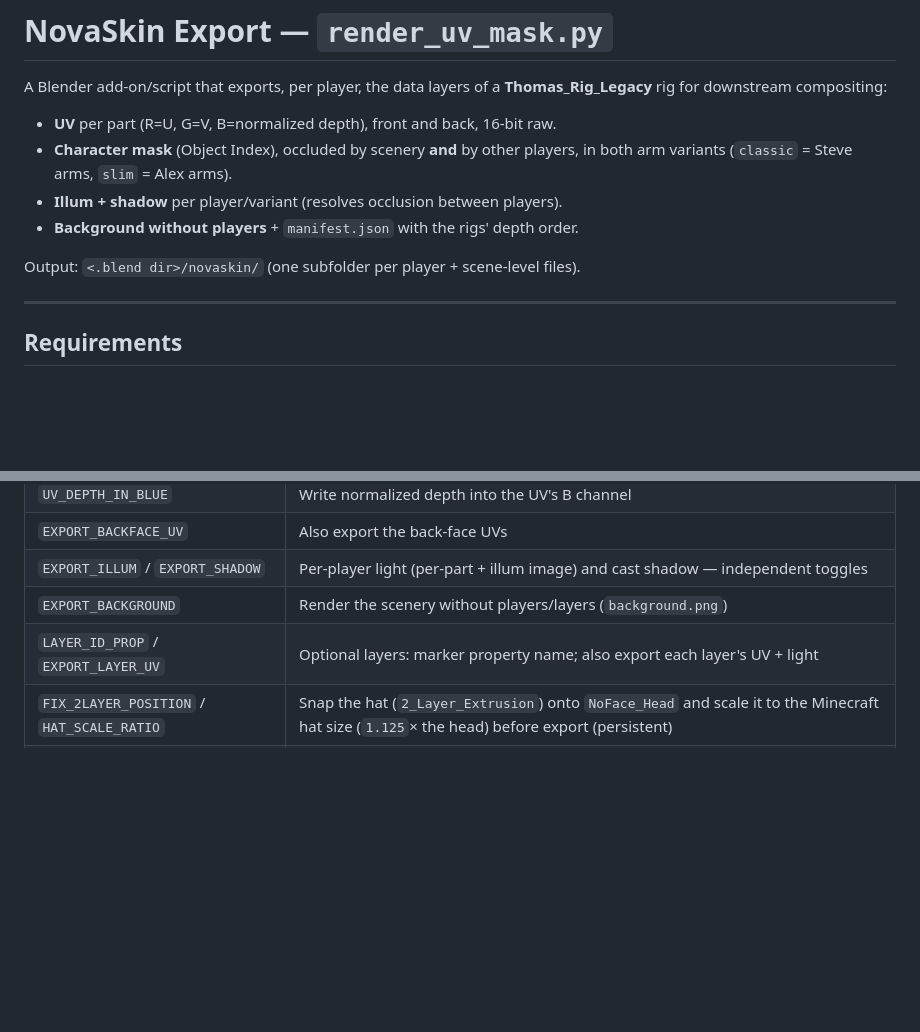
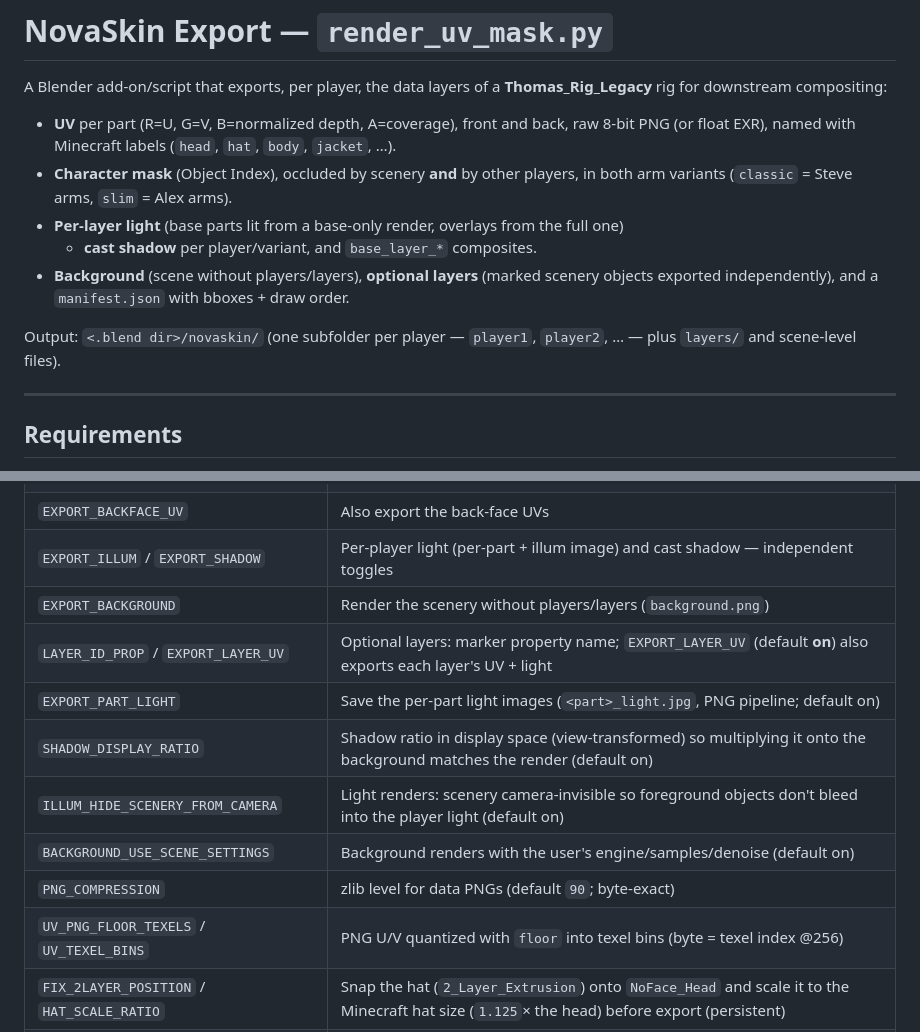
Before and after one commit to novaskin/novaskin-blender-addon, a Markdown page: README.md, 2 parts joined by grey strips. GitHub-like rendering; blank space fills up the shorter version.

```diff
--- a/README.md
+++ b/README.md
@@ -3,13 +3,17 @@
 A Blender add-on/script that exports, per player, the data layers of a
 **Thomas_Rig_Legacy** rig for downstream compositing:
 
-- **UV** per part (R=U, G=V, B=normalized depth), front and back, 16-bit raw.
+- **UV** per part (R=U, G=V, B=normalized depth, A=coverage), front and back, raw 8-bit
+  PNG (or float EXR), named with Minecraft labels (`head`, `hat`, `body`, `jacket`, …).
 - **Character mask** (Object Index), occluded by scenery **and** by other players,
   in both arm variants (`classic` = Steve arms, `slim` = Alex arms).
-- **Illum + shadow** per player/variant (resolves occlusion between players).
-- **Background without players** + `manifest.json` with the rigs' depth order.
+- **Per-layer light** (base parts lit from a base-only render, overlays from the full one)
+  + **cast shadow** per player/variant, and `base_layer_*` composites.
+- **Background** (scene without players/layers), **optional layers** (marked scenery
+  objects exported independently), and a `manifest.json` with bboxes + draw order.
 
-Output: `<.blend dir>/novaskin/` (one subfolder per player + scene-level files).
+Output: `<.blend dir>/novaskin/` (one subfolder per player — `player1`, `player2`, … —
+plus `layers/` and scene-level files).
 
 ---
 
@@ -156,7 +163,13 @@ Parameters live in the **CONFIG** block at the top of `render_uv_mask.py`. Key o
 | `EXPORT_BACKFACE_UV` | Also export the back-face UVs |
 | `EXPORT_ILLUM` / `EXPORT_SHADOW` | Per-player light (per-part + illum image) and cast shadow — independent toggles |
 | `EXPORT_BACKGROUND` | Render the scenery without players/layers (`background.png`) |
-| `LAYER_ID_PROP` / `EXPORT_LAYER_UV` | Optional layers: marker property name; also export each layer's UV + light |
+| `LAYER_ID_PROP` / `EXPORT_LAYER_UV` | Optional layers: marker property name; `EXPORT_LAYER_UV` (default **on**) also exports each layer's UV + light |
+| `EXPORT_PART_LIGHT` | Save the per-part light images (`<part>_light.jpg`, PNG pipeline; default on) |
+| `SHADOW_DISPLAY_RATIO` | Shadow ratio in display space (view-transformed) so multiplying it onto the background matches the render (default on) |
+| `ILLUM_HIDE_SCENERY_FROM_CAMERA` | Light renders: scenery camera-invisible so foreground objects don't bleed into the player light (default on) |
+| `BACKGROUND_USE_SCENE_SETTINGS` | Background renders with the user's engine/samples/denoise (default on) |
+| `PNG_COMPRESSION` | zlib level for data PNGs (default `90`; byte-exact) |
+| `UV_PNG_FLOOR_TEXELS` / `UV_TEXEL_BINS` | PNG U/V quantized with `floor` into texel bins (byte = texel index @256) |
 | `FIX_2LAYER_POSITION` / `HAT_SCALE_RATIO` | Snap the hat (`2_Layer_Extrusion`) onto `NoFace_Head` and scale it to the Minecraft hat size (`1.125`× the head) before export (persistent) |
 | `ILLUM_SAMPLES` / `ILLUM_COLORSPACE` | Illum quality/encoding |
 | `PNG_BIT_DEPTH` | Bit depth of UV/mask PNGs (default `8`; 256 levels, enough for MC skins) |
```
Also changed, not shown: other parts of README.md (+28 -12 lines).
